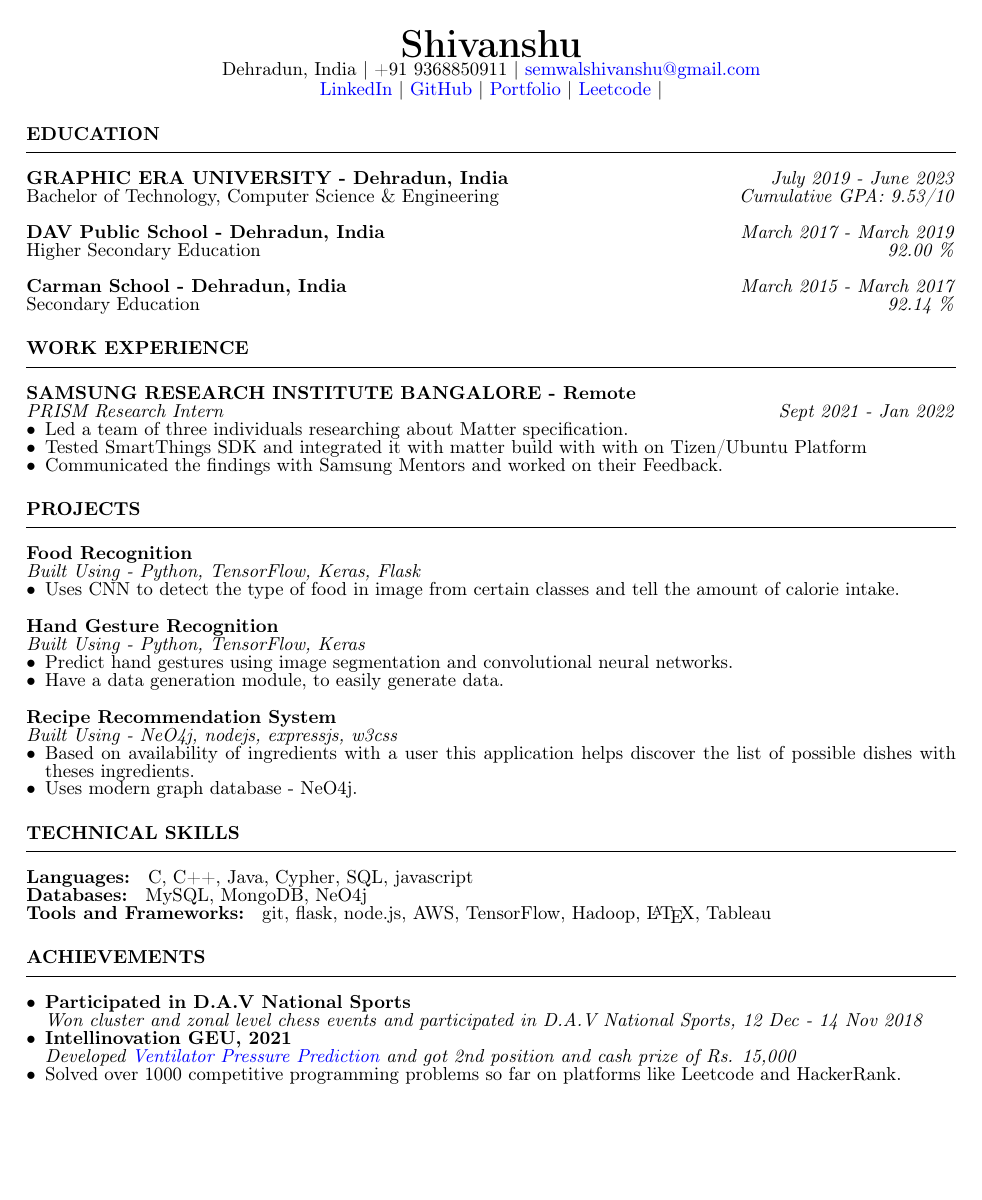
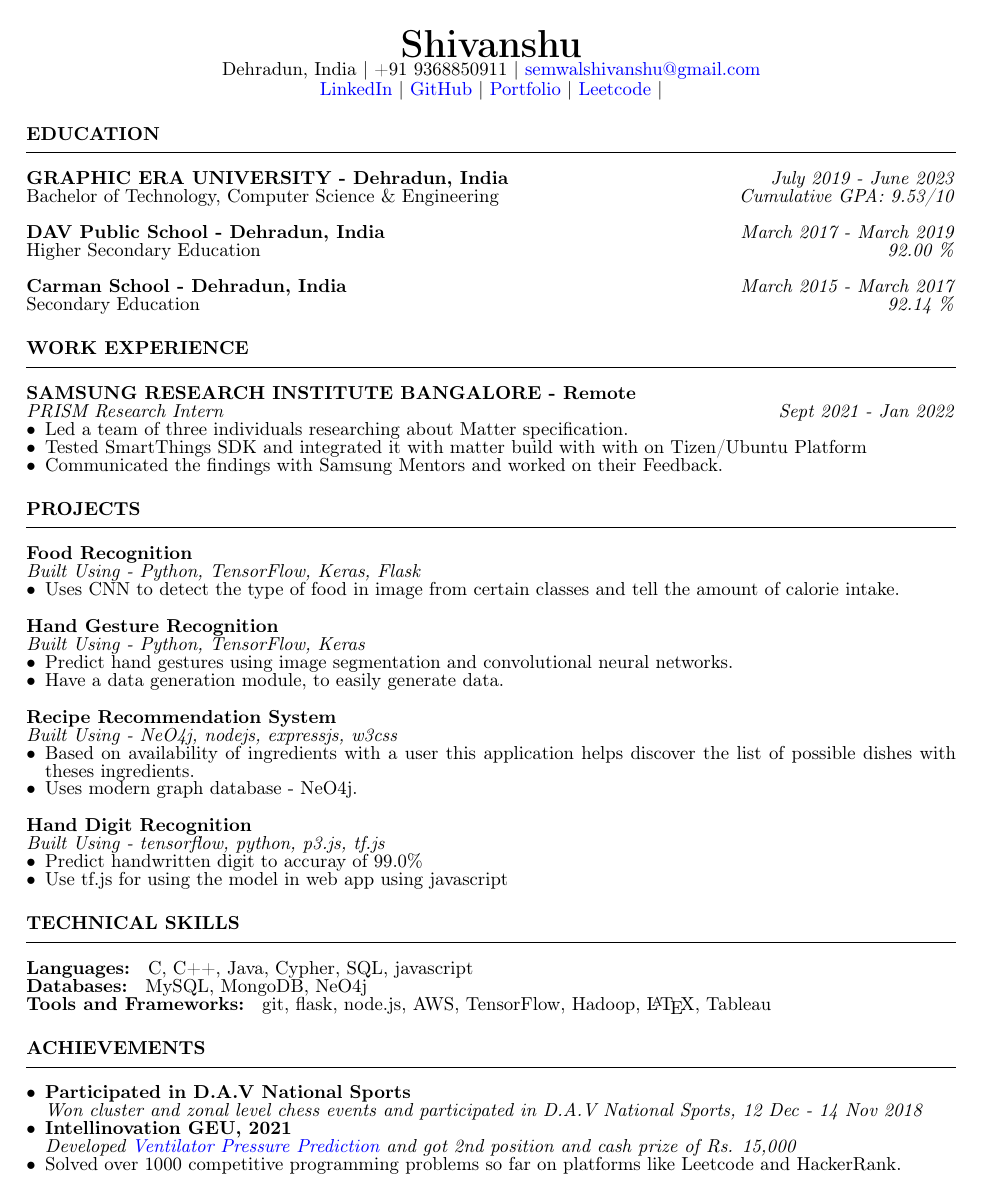
Before and after one commit to shivanshu-semwal/resume, a LaTeX CV (RESUME.tex): the whole page. Compiled offline with pdfLaTeX.

Commit message:
new update added

```diff
--- a/RESUME.tex
+++ b/RESUME.tex
@@ -104,6 +104,15 @@ Secondary Education \hfill \textit{92.14 \%}
     \item Uses modern graph database - NeO4j.
 \end{itemize}
 
+\vspace{10pt}
+\noindent
+\textbf{Hand Digit Recognition} \\
+\textit{Built Using - tensorflow, python, p3.js, tf.js}
+\begin{itemize}[leftmargin=*, nosep]
+    \item Predict handwritten digit to accuray of 99.0\%
+    \item Use tf.js for using the model in web app using javascript
+\end{itemize}
+
 \subsubsection*{TECHNICAL SKILLS}
 % \vspace{1pt}
 \hrule
```
Also changed, not shown: RESUME.pdf, 1 other file.
